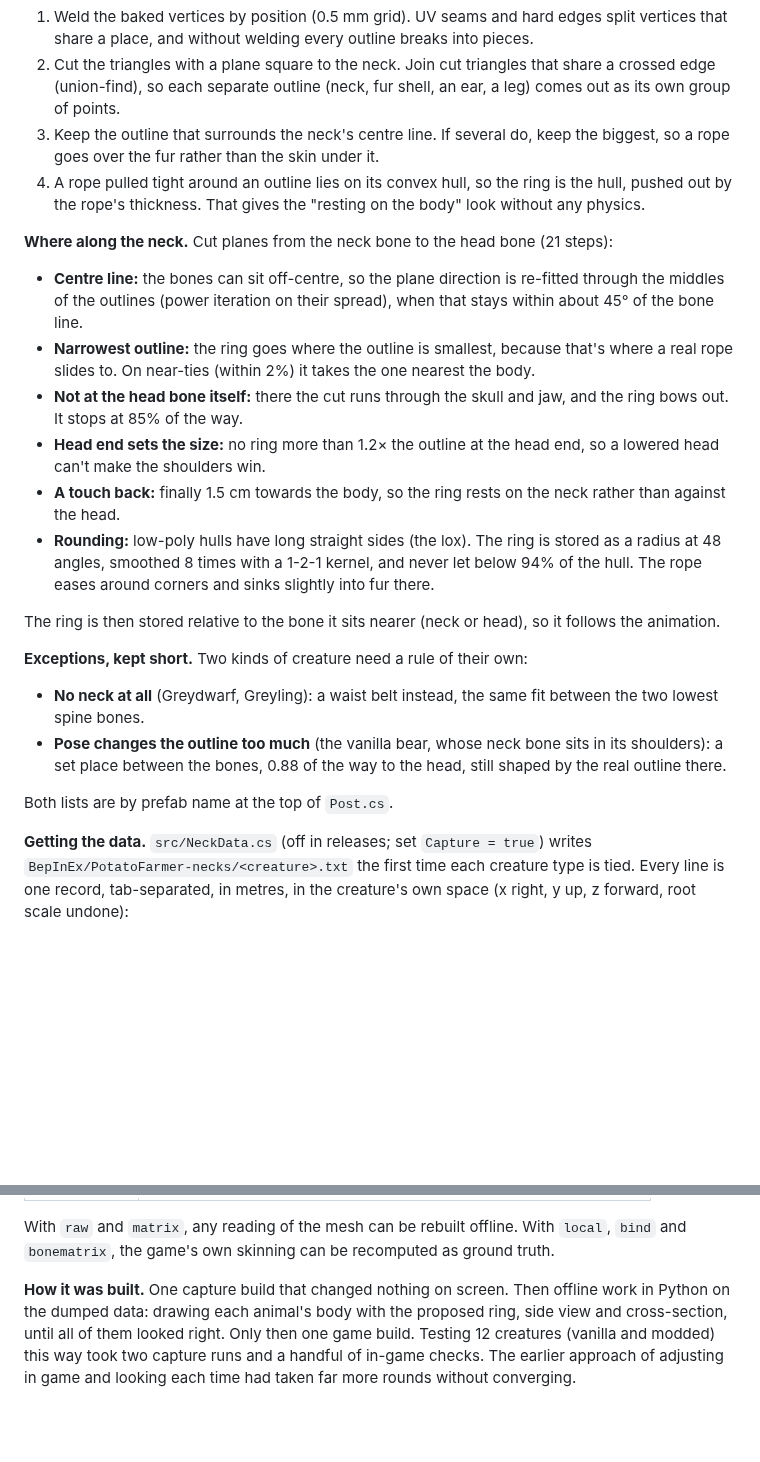
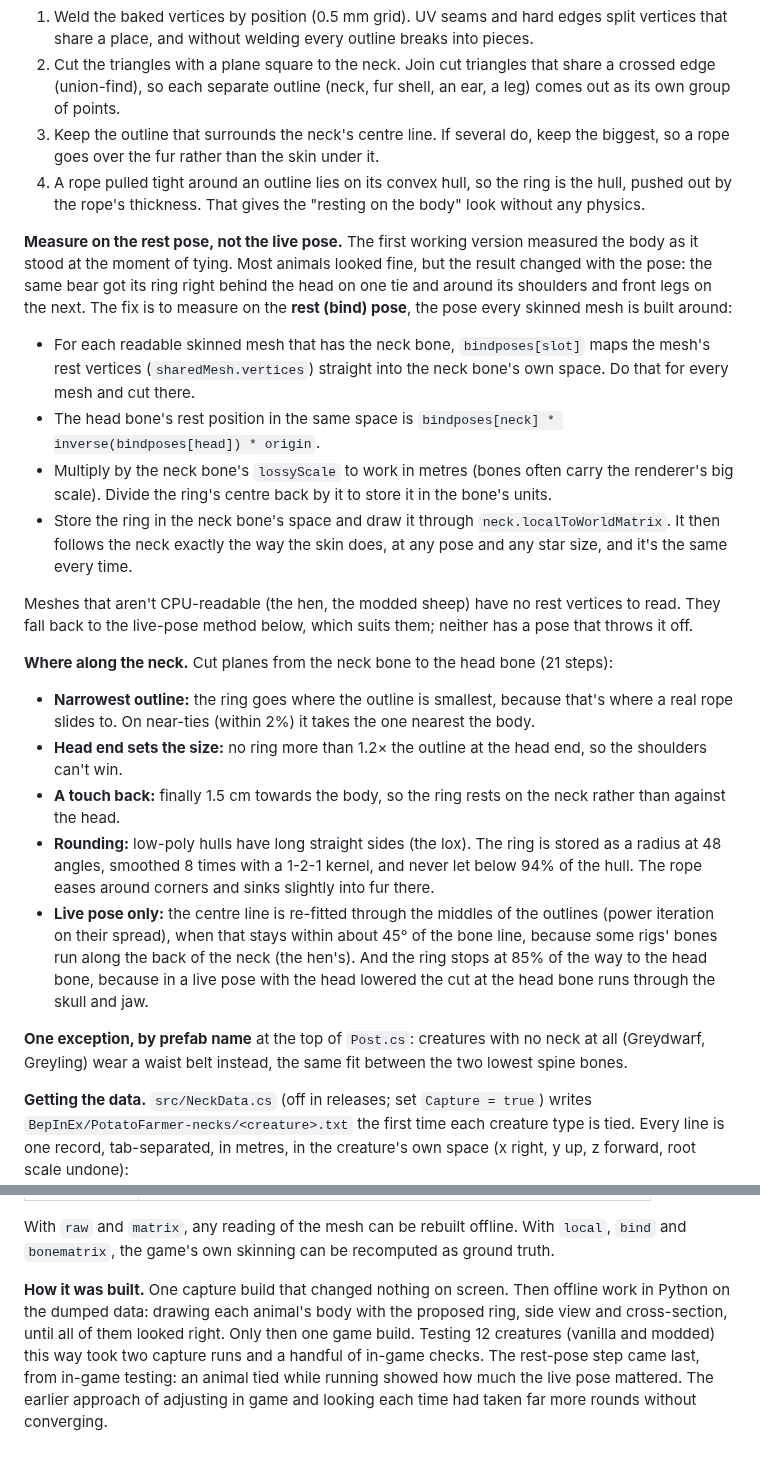
Before and after one commit to TheRealRel/PotatoFarmer, a Markdown page: docs/neck-ring.md, 2 parts joined by grey strips. GitHub-like rendering; blank space fills up the shorter version.

Commit message:
PotatoFarmer 1.3.0 final: post screenshot, rest-pose write-up, tie log back to debug
Co-Authored-By: Claude Opus 5.5 <noreply@anthropic.com>
Claude-Session: https://claude.ai/code/session_01BeBh3b5FhRj8r8TaE5cGNh

```diff
--- a/docs/neck-ring.md
+++ b/docs/neck-ring.md
@@ -25,23 +25,24 @@ This was checked against the game's own skinning math (bone matrices × bind pos
 3. Keep the outline that surrounds the neck's centre line. If several do, keep the biggest, so a rope goes over the fur rather than the skin under it.
 4. A rope pulled tight around an outline lies on its convex hull, so the ring is the hull, pushed out by the rope's thickness. That gives the "resting on the body" look without any physics.
 
+**Measure on the rest pose, not the live pose.** The first working version measured the body as it stood at the moment of tying. Most animals looked fine, but the result changed with the pose: the same bear got its ring right behind the head on one tie and around its shoulders and front legs on the next. The fix is to measure on the **rest (bind) pose**, the pose every skinned mesh is built around:
+
+- For each readable skinned mesh that has the neck bone, `bindposes[slot]` maps the mesh's rest vertices (`sharedMesh.vertices`) straight into the neck bone's own space. Do that for every mesh and cut there.
+- The head bone's rest position in the same space is `bindposes[neck] * inverse(bindposes[head]) * origin`.
+- Multiply by the neck bone's `lossyScale` to work in metres (bones often carry the renderer's big scale). Divide the ring's centre back by it to store it in the bone's units.
+- Store the ring in the neck bone's space and draw it through `neck.localToWorldMatrix`. It then follows the neck exactly the way the skin does, at any pose and any star size, and it's the same every time.
+
+Meshes that aren't CPU-readable (the hen, the modded sheep) have no rest vertices to read. They fall back to the live-pose method below, which suits them; neither has a pose that throws it off.
+
 **Where along the neck.** Cut planes from the neck bone to the head bone (21 steps):
 
-- **Centre line:** the bones can sit off-centre, so the plane direction is re-fitted through the middles of the outlines (power iteration on their spread), when that stays within about 45° of the bone line.
 - **Narrowest outline:** the ring goes where the outline is smallest, because that's where a real rope slides to. On near-ties (within 2%) it takes the one nearest the body.
-- **Not at the head bone itself:** there the cut runs through the skull and jaw, and the ring bows out. It stops at 85% of the way.
-- **Head end sets the size:** no ring more than 1.2× the outline at the head end, so a lowered head can't make the shoulders win.
+- **Head end sets the size:** no ring more than 1.2× the outline at the head end, so the shoulders can't win.
 - **A touch back:** finally 1.5 cm towards the body, so the ring rests on the neck rather than against the head.
 - **Rounding:** low-poly hulls have long straight sides (the lox). The ring is stored as a radius at 48 angles, smoothed 8 times with a 1-2-1 kernel, and never let below 94% of the hull. The rope eases around corners and sinks slightly into fur there.
+- **Live pose only:** the centre line is re-fitted through the middles of the outlines (power iteration on their spread), when that stays within about 45° of the bone line, because some rigs' bones run along the back of the neck (the hen's). And the ring stops at 85% of the way to the head bone, because in a live pose with the head lowered the cut at the head bone runs through the skull and jaw.
 
-The ring is then stored relative to the bone it sits nearer (neck or head), so it follows the animation.
-
-**Exceptions, kept short.** Two kinds of creature need a rule of their own:
-
-- **No neck at all** (Greydwarf, Greyling): a waist belt instead, the same fit between the two lowest spine bones.
-- **Pose changes the outline too much** (the vanilla bear, whose neck bone sits in its shoulders): a set place between the bones, 0.88 of the way to the head, still shaped by the real outline there.
-
-Both lists are by prefab name at the top of `Post.cs`.
+**One exception, by prefab name** at the top of `Post.cs`: creatures with no neck at all (Greydwarf, Greyling) wear a waist belt instead, the same fit between the two lowest spine bones.
 
 **Getting the data.** `src/NeckData.cs` (off in releases; set `Capture = true`) writes `BepInEx/PotatoFarmer-necks/<creature>.txt` the first time each creature type is tied. Every line is one record, tab-separated, in metres, in the creature's own space (x right, y up, z forward, root scale undone):
 
@@ -61,4 +62,4 @@ Both lists are by prefab name at the top of `Post.cs`.
 
 With `raw` and `matrix`, any reading of the mesh can be rebuilt offline. With `local`, `bind` and `bonematrix`, the game's own skinning can be recomputed as ground truth.
 
-**How it was built.** One capture build that changed nothing on screen. Then offline work in Python on the dumped data: drawing each animal's body with the proposed ring, side view and cross-section, until all of them looked right. Only then one game build. Testing 12 creatures (vanilla and modded) this way took two capture runs and a handful of in-game checks. The earlier approach of adjusting in game and looking each time had taken far more rounds without converging.
+**How it was built.** One capture build that changed nothing on screen. Then offline work in Python on the dumped data: drawing each animal's body with the proposed ring, side view and cross-section, until all of them looked right. Only then one game build. Testing 12 creatures (vanilla and modded) this way took two capture runs and a handful of in-game checks. The rest-pose step came last, from in-game testing: an animal tied while running showed how much the live pose mattered. The earlier approach of adjusting in game and looking each time had taken far more rounds without converging.
```
Also changed, not shown: package/README.md (+2 -0 lines), docs/images/post.jpg (added), 1 other file.
